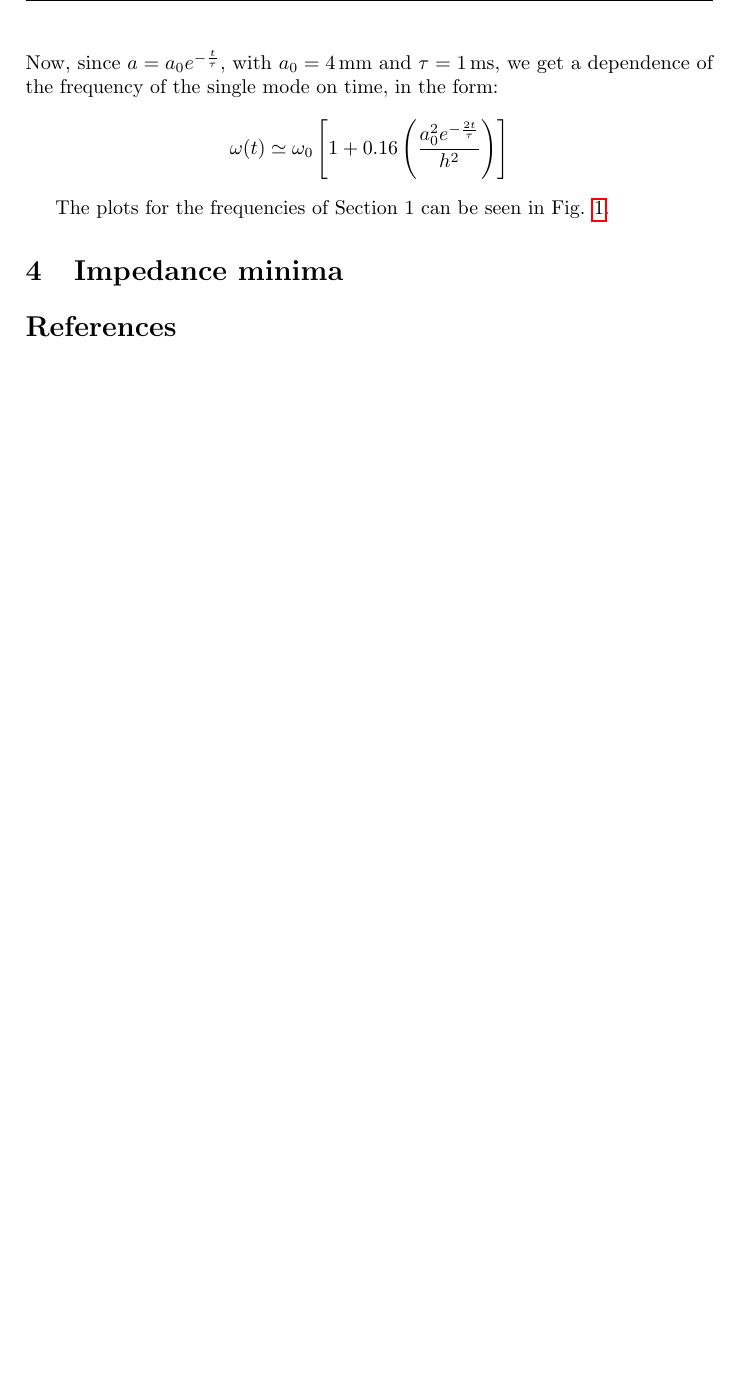
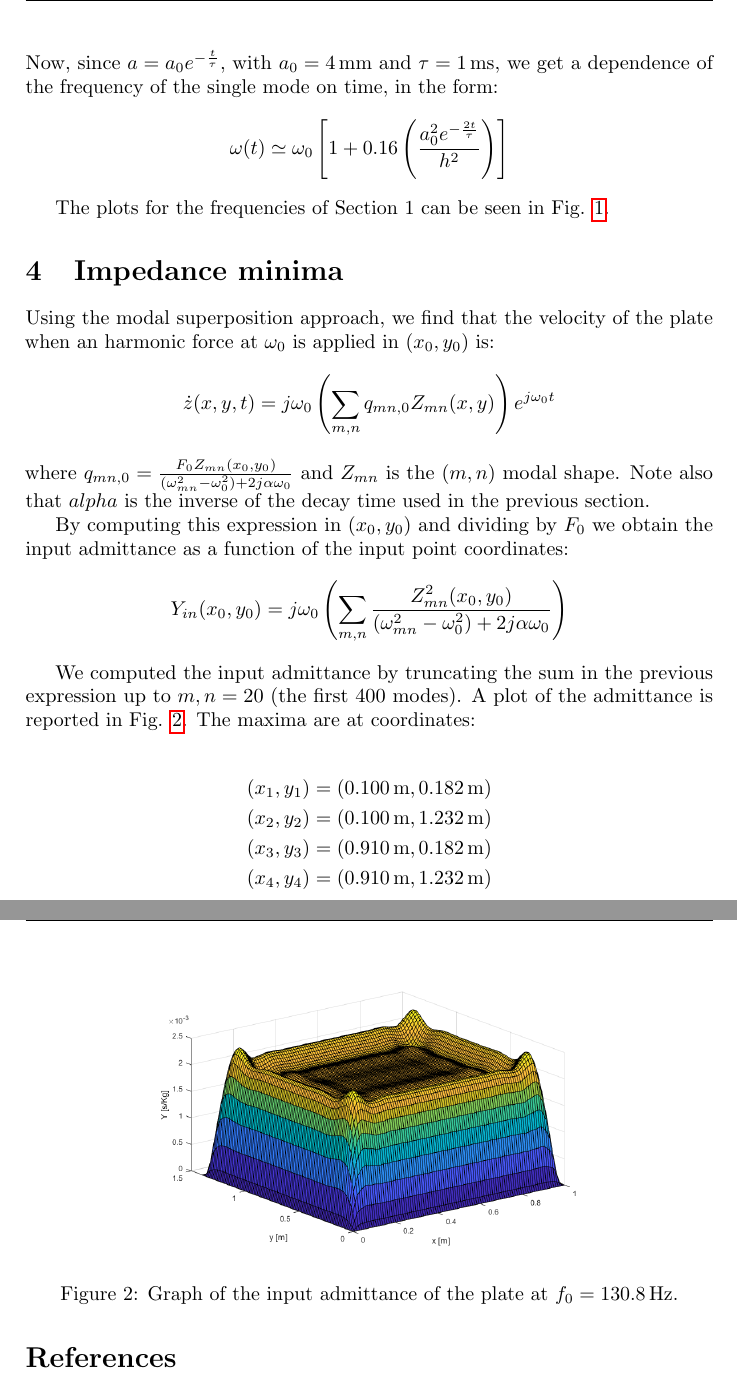
Before and after one commit to MLercari/MusicalAcousticsHWs, a LaTeX problem sheet (HW02/report/report.tex): part of page 5 of 5 before the commit and two parts of pages 5 and 6 of 6 after it, the two joined at a grey line, cut so that both start at the same text, the shorter picture padded with empty space. Compiled offline with pdfLaTeX.

Commit message:
Report updated

```diff
--- a/HW02/report/report.tex
+++ b/HW02/report/report.tex
@@ -227,6 +227,28 @@ The plots for the frequencies of Section 1 can be seen in Fig. \ref{fig:dec}.
 
 \section{Impedance minima}
 
+Using the modal superposition approach, we find that the velocity of the plate when an harmonic force at $\omega_0$ is applied in $(x_0, y_0)$ is:
+$$ \dot z(x, y, t) = j \omega_0\left(\sum_{m,n} q_{mn,0}  Z_{mn}(x,y)\right) e^{j\omega_0 t} $$
+where $ q_{mn,0} = \frac{F_{0} Z_{mn}(x_0, y_0)}{(\omega_{mn}^2 - \omega_0^2) + 2j\alpha \omega_0} $ and $Z_{mn}$ is the $(m,n)$ modal shape. Note also that $alpha$ is the inverse of the decay time used in the previous section.
+
+By computing this expression in $(x_0, y_0)$ and dividing by $F_0$ we obtain the input admittance as a function of the input point coordinates:
+$$ Y_{in}(x_0, y_0) =  j\omega_0 \left( \sum_{m,n} \frac{Z_{mn}^2(x_0, y_0)}{(\omega_{mn}^2 - \omega_0^2) + 2j\alpha \omega_0} \right)$$
+
+We computed the input admittance by truncating the sum in the previous expression up to $m, n = 20$ (the first 400 modes). A plot of the admittance is reported in Fig. \ref{fig:adm}. The maxima are at coordinates:
+
+\begin{align*}
+	(x_1, y_1) = (\SI{0.100}{\metre}, \SI{0.182}{\meter}) \\
+	(x_2, y_2) = (\SI{0.100}{\metre}, \SI{1.232}{\meter}) \\
+	(x_3, y_3) = (\SI{0.910}{\metre}, \SI{0.182}{\meter}) \\
+	(x_4, y_4) = (\SI{0.910}{\metre}, \SI{1.232}{\meter})
+\end{align*}
+
+\begin{figure}[h]
+	\centering
+	\includegraphics[width=0.7\textwidth]{admittance.png}
+	\caption{Graph of the input admittance of the plate at $f_0 = \SI{130.8}{\hertz}$.}
+	\label{fig:adm}
+\end{figure}
 
 
 \printbibliography
```
Also changed, not shown: HW02/report/admittance.png (renamed from HW02/admittance.png), HW02/report/report.pdf, HW02/report/report.tex (2 more changed lines).
